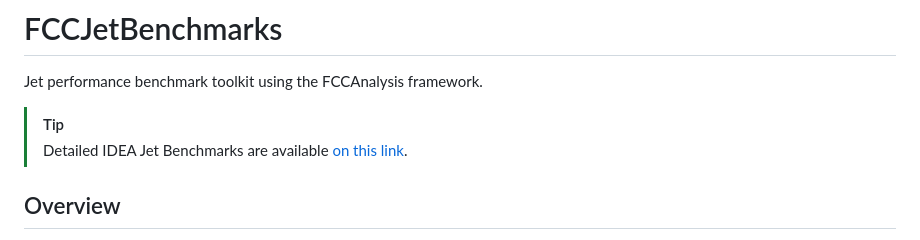
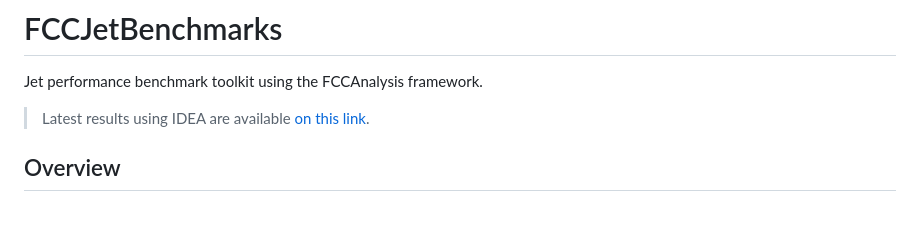
Before and after one commit to gregorkrz/FCCJetBenchmarks, a Markdown page: README.md, the part around the change. Rendered like a GitHub page; blank space fills up the shorter version.

Commit message:
Replace [!TIP] admonition with plain blockquote

```diff
--- a/README.md
+++ b/README.md
@@ -1,8 +1,7 @@
 # FCCJetBenchmarks
 Jet performance benchmark toolkit using the FCCAnalysis framework.
 
-> [!TIP]
-> Detailed IDEA Jet Benchmarks are available [on this link](https://portal.nersc.gov/cfs/m3246/gregork/fccjetbenchmarks/dashboard.html).
+> Latest results using IDEA are available [on this link](https://portal.nersc.gov/cfs/m3246/gregork/fccjetbenchmarks/dashboard.html).
 
 ## Overview
 
```
